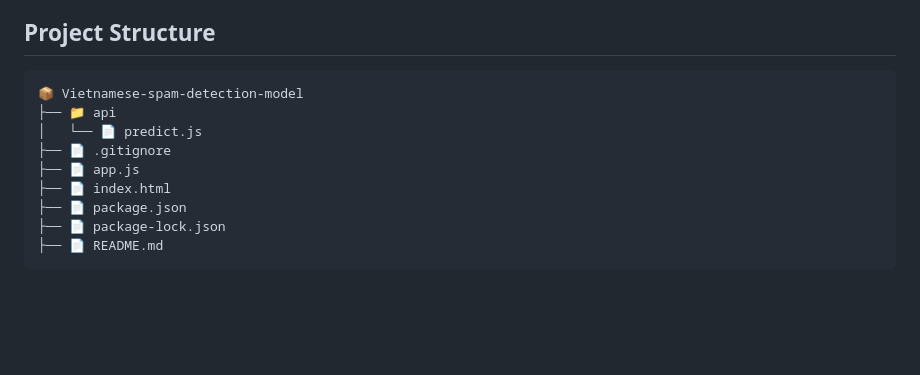
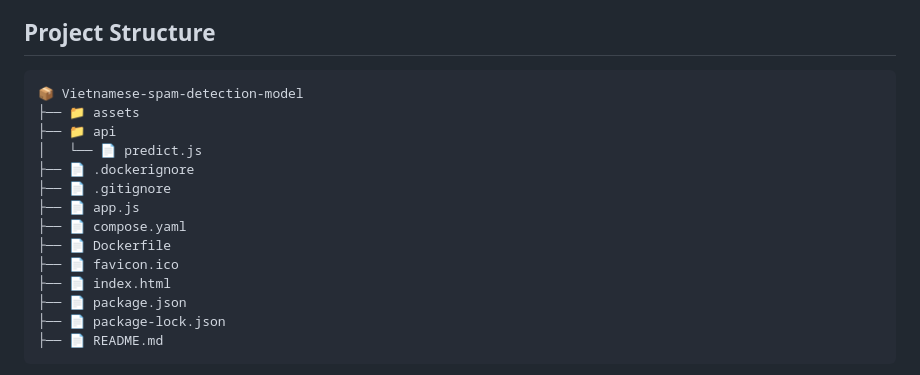
Before and after one commit to HarryLee02/Vietnamese-spam-detection-model, a Markdown page: README.md, the part around the change printed below. Drawn GitHub-style; blank space fills up the shorter version.

````diff
--- a/README.md
+++ b/README.md
@@ -21,13 +31,17 @@ The website contains minimal features since I only want to deploy my model. Howe
 - The frontend displays the spam score and category returned by the model.
 
 ## Project Structure
-
 ```
 📦 Vietnamese-spam-detection-model
+├── 📁 assets
 ├── 📁 api
 │   └── 📄 predict.js
+├── 📄 .dockerignore
 ├── 📄 .gitignore
 ├── 📄 app.js
+├── 📄 compose.yaml
+├── 📄 Dockerfile
+├── 📄 favicon.ico
 ├── 📄 index.html
 ├── 📄 package.json
 ├── 📄 package-lock.json
````
Also changed, not shown: other parts of README.md (+12 -2 lines), README.Docker.md (deleted, +0 -22 lines), assets/demo_nospam.png (added), assets/demo_spam.png (added), 1 other file.
